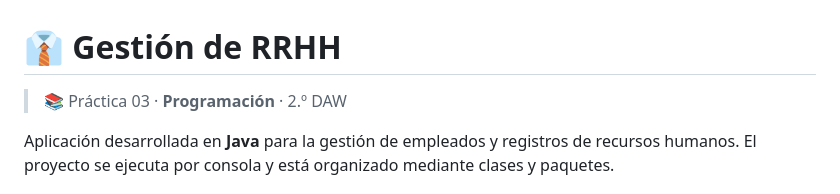
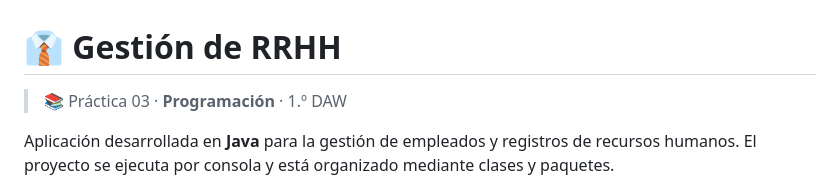
Before and after one commit to gon-hernando/daw-programacion, a Markdown page: tarea3-gestion-rrhh/README.md, the part around the change. GitHub-like rendering.

Commit message:
correción de errores en información de curso DAW

```diff
--- a/tarea3-gestion-rrhh/README.md
+++ b/tarea3-gestion-rrhh/README.md
@@ -1,6 +1,6 @@
 # 👔 Gestión de RRHH
 
-> 📚 Práctica 03 · **Programación** · 2.º DAW
+> 📚 Práctica 03 · **Programación** · 1.º DAW
 
 Aplicación desarrollada en **Java** para la gestión de empleados y registros de recursos humanos. El proyecto se ejecuta por consola y está organizado mediante clases y paquetes.
 
```
